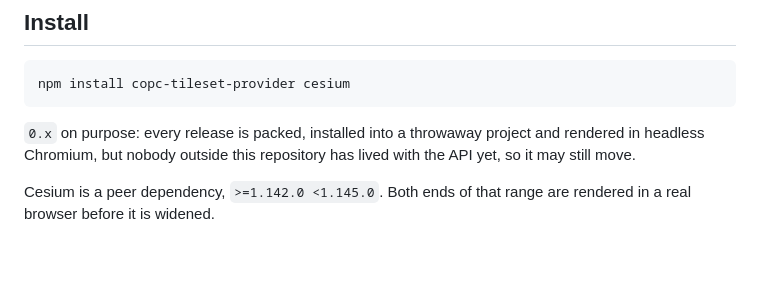
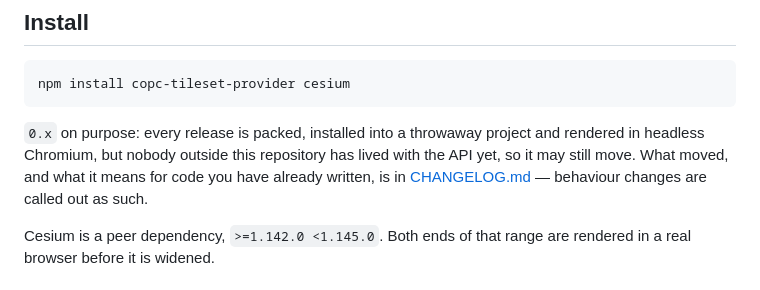
Before and after one commit to kunyoungparkk/COPCTilesetProvider, a Markdown page: README.md, the part around the change. Drawn GitHub-style; blank space fills up the shorter version.

Commit message:
docs(readme): point the 0.x warning at the changelog
Install says the API may still move and then stops, which leaves the
reader with a caution and no way to act on it. The changelog is where
what moved is written down, and it marks behaviour changes explicitly —
so the sentence that raises the worry now names the file that answers it.

```diff
--- a/README.md
+++ b/README.md
@@ -33,7 +33,9 @@ npm install copc-tileset-provider cesium
 
 `0.x` on purpose: every release is packed, installed into a throwaway project
 and rendered in headless Chromium, but nobody outside this repository has lived
-with the API yet, so it may still move.
+with the API yet, so it may still move. What moved, and what it means for code
+you have already written, is in [CHANGELOG.md](CHANGELOG.md) — behaviour
+changes are called out as such.
 
 Cesium is a peer dependency, `>=1.142.0 <1.145.0`. Both ends of that range are
 rendered in a real browser before it is widened.
```
